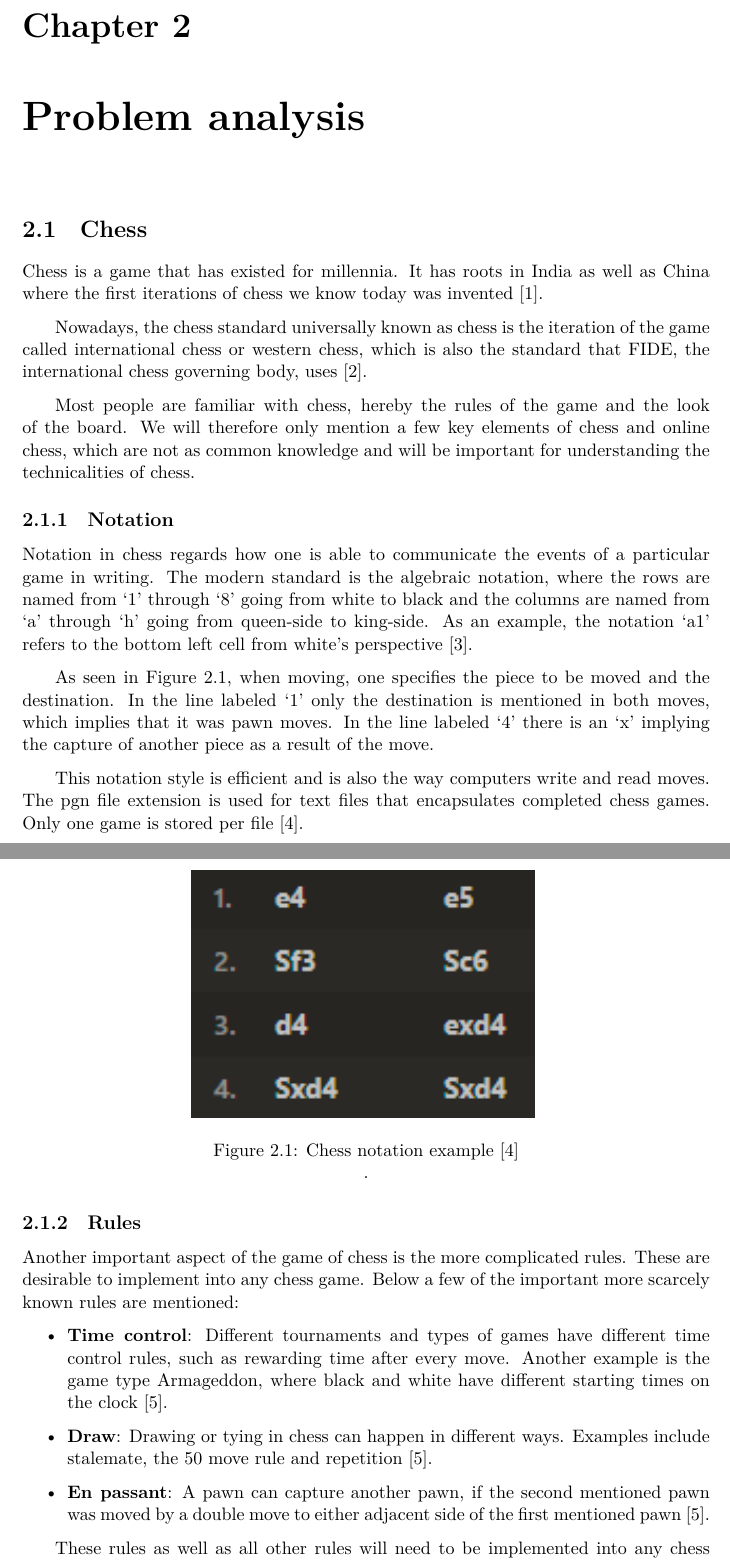
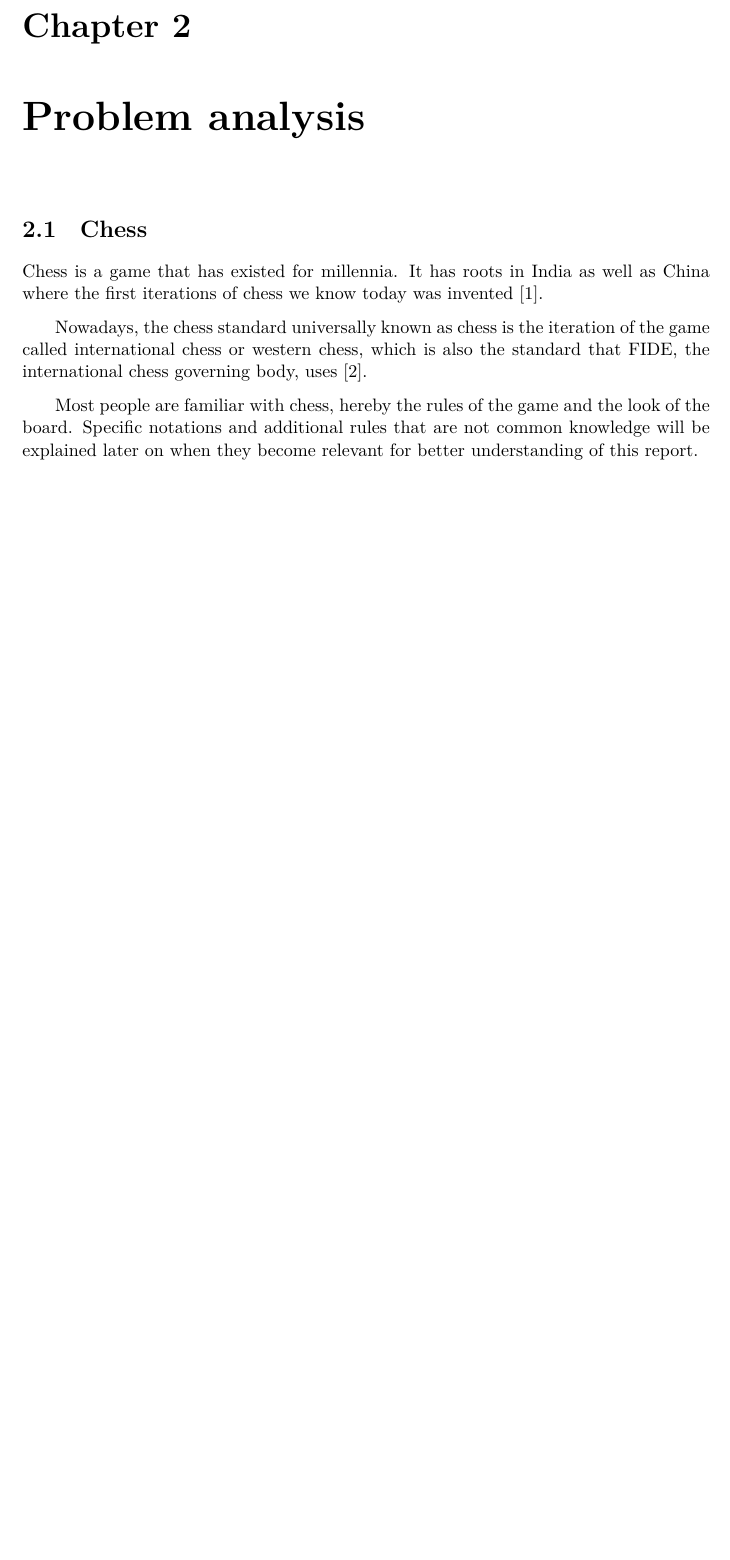
Before and after one commit to audio-engineer/aau-p2-article, a LaTeX thesis (src/main.tex, which reads src/problem-analysis/chess.tex): two parts of pages 8 and 9 of 55 before the commit and part of page 8 of 54 after it, the two joined at a grey line, cut so that both start at the same text, the shorter picture padded with empty space. Compiled offline with XeLaTeX.

Commit message:
Fix #121. Remove Notation section

```diff
--- a/src/problem-analysis/chess.tex
+++ b/src/problem-analysis/chess.tex
@@ -9,52 +9,5 @@ Nowadays, the chess standard universally known as chess is the iteration of the
 western chess, which is also the standard that FIDE, the international chess governing body, uses~\cite{fide2024}.
 
 Most people are familiar with chess, hereby the rules of the game and the look of the board.
-We will therefore only mention a few key elements of chess and online chess, which are not as common knowledge and will
-be important for understanding the technicalities of chess.
-
-\subsection{Notation}\label{subsec:notation}
-
-Notation in chess regards how one is able to communicate the events of a particular game in writing.
-The modern standard is the algebraic notation, where the rows are named from `1' through `8' going from white to black
-and the columns are named from `a' through `h' going from queen-side to king-side.
-As an example, the notation `a1' refers to the bottom left cell from white's perspective~\cite{pickel2022}.
-
-As seen in Figure~\ref{fig:chess-notation-example}, when moving, one specifies the piece to be moved and the
-destination.
-In the line labeled `1' only the destination is mentioned in both moves, which implies that it was pawn moves.
-In the line labeled `4' there is an `x' implying the capture of another piece as a result of the move.
-
-% textidote: ignore begin
-\begin{figure}[h]
-    \centering
-    \includegraphics[width=0.5\textwidth]{chess-notation-example}
-    \caption{Chess notation example~\cite{chess.com2024}}.\label{fig:chess-notation-example}
-\end{figure}
-% textidote: ignore end
-
-This notation style is efficient and is also the way computers write and read moves.
-The \lstinline{pgn} file extension is used for text files that encapsulates completed chess games.
-Only one game is stored per file~\cite{chess.com2024}.
-
-% textidote: ignore begin
-
-\subsection{Rules}\label{subsec:rules}
-% textidote: ignore end
-
-Another important aspect of the game of chess is the more complicated rules.
-These are desirable to implement into any chess game.
-Below a few of the important more scarcely known rules are mentioned:
-
-\begin{itemize}
-    \item \textbf{Time control}: Different tournaments and types of games have different time control rules, such as
-    rewarding time after every move.
-    Another example is the game type Armageddon, where black and white have different starting times on the
-    clock~\cite{schiller2012}.
-    \item \textbf{Draw}: Drawing or tying in chess can happen in different ways.
-    Examples include stalemate, the 50 move rule and repetition~\cite{schiller2012}.
-    \item \textbf{En passant}: A pawn can capture another pawn, if the second mentioned pawn was moved by a double move
-    to either adjacent side of the first mentioned pawn~\cite{schiller2012}.
-\end{itemize}
-
-These rules as well as all other rules will need to be implemented into any chess game for it to have the same features
-as standard over-the-board chess.
+Specific notations and additional rules that are not common knowledge will be explained later on
+when they become relevant for better understanding of this report.
```
Also changed, not shown: src/problem-analysis/chess.bib (+0 -21 lines), src/images/chess-notation-example.png (deleted).
